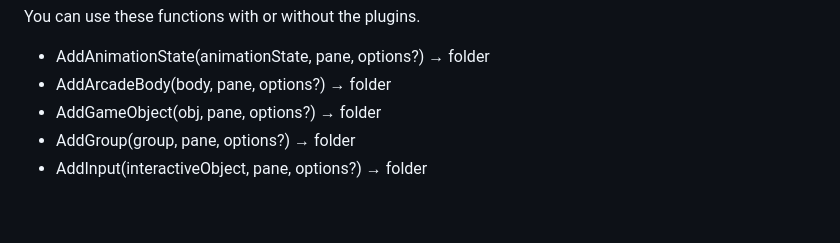
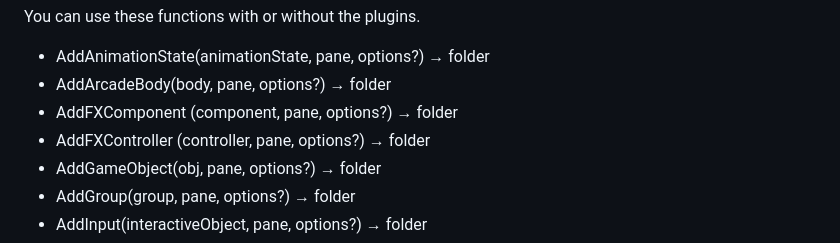
Before and after one commit to samme/phaser-plugin-inspector, a Markdown page: README.md, the part around the change. Rendered like a GitHub page; blank space fills up the shorter version.

Commit message:
Helper methods

```diff
--- a/README.md
+++ b/README.md
@@ -153,6 +153,8 @@ You can use these functions with or without the plugins.
 
 - AddAnimationState(animationState, pane, options?) → folder
 - AddArcadeBody(body, pane, options?) → folder
+- AddFXComponent (component, pane, options?) → folder
+- AddFXController (controller, pane, options?) → folder
 - AddGameObject(obj, pane, options?) → folder
 - AddGroup(group, pane, options?) → folder
 - AddInput(interactiveObject, pane, options?) → folder
```
